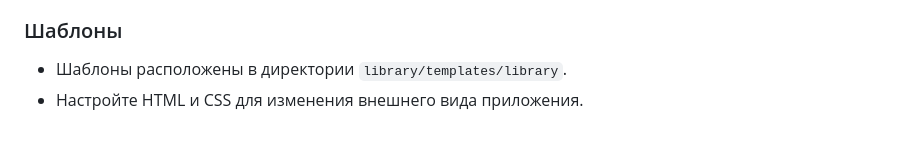
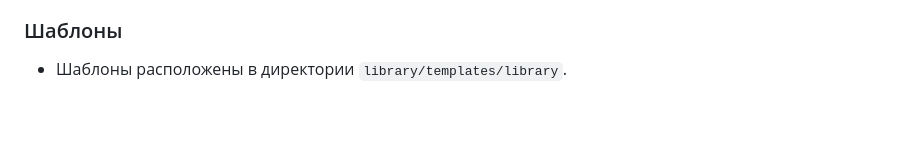
Before and after one commit to yuoto13/django-library, a Markdown page: README.md, the part around the change. Drawn GitHub-style.

```diff
--- a/README.md
+++ b/README.md
@@ -100,4 +100,3 @@ python manage.py runserver
 ### Шаблоны
 
 - Шаблоны расположены в директории `library/templates/library`.
-- Настройте HTML и CSS для изменения внешнего вида приложения.
```
